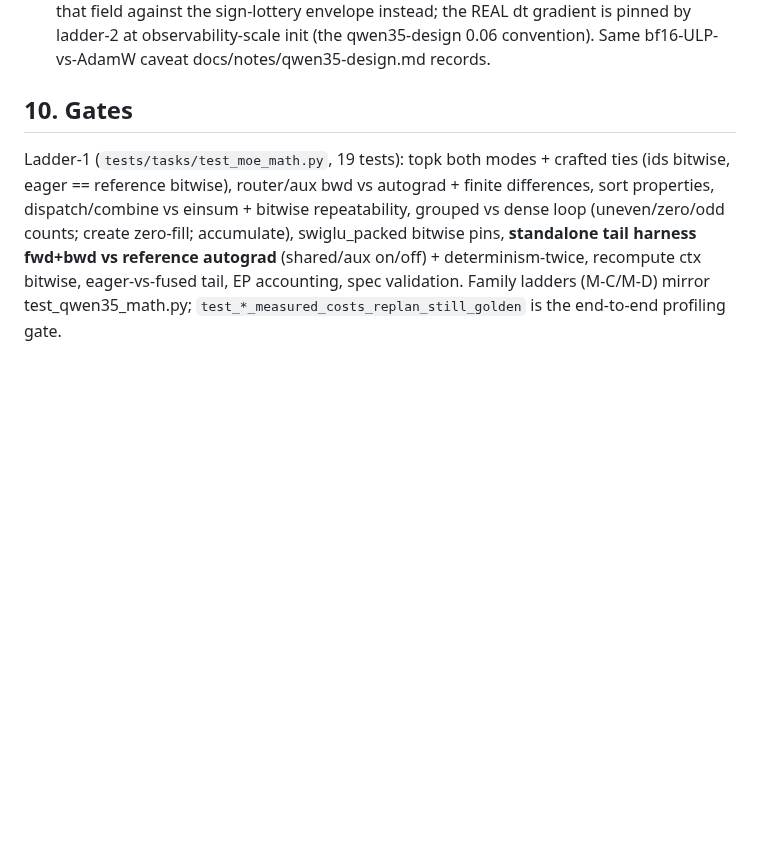
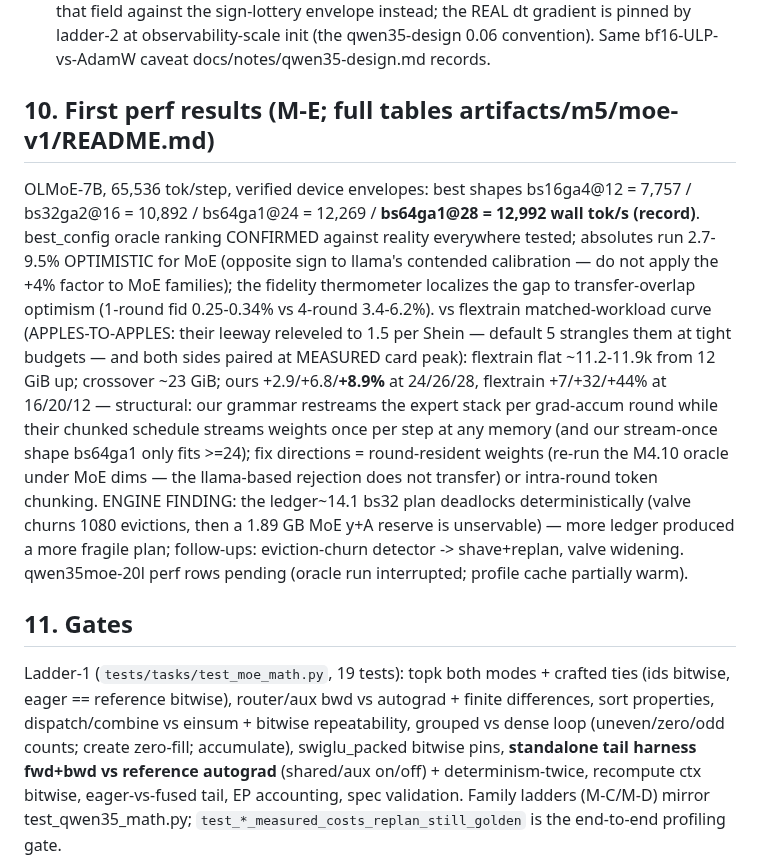
Before and after one commit to als244/dataflow, a Markdown page: docs/notes/moe-design.md, the part around the change. Drawn GitHub-style; blank space fills up the shorter version.

Commit message:
moe-design: M-E results — olmoe curve, releveled flextrain comparison, findings
OLMoE-7B verified rows (65,536 tok/step): bs16ga4 7,757-9,685 @
dev-12..24; bs32ga2@16 10,892; bs64ga1 12,269/12,690/12,992/12,838 @
dev-24/26/28/30 — record 12,992 @ 28. Oracle ranking confirmed vs
reality; MoE absolutes run 2.7-9.5% optimistic (opposite sign to the
llama contended calibration); fidelity thermometer pins the gap on
transfer-overlap optimism (1-round 0.25-0.34% vs 4-round 3.4-6.2%).

flextrain apples-to-apples (leeway releveled to 1.5, paired at
measured card peak): their curve flat ~11.2-11.9k from 12 GiB;
crossover ~23 GiB; ours +2.9..+8.9% above it, theirs +7..+44% below —
structural: our grammar restreams the expert stack per grad-accum
round; theirs streams once per step at any memory. Follow-ups filed:
round-resident weights (re-run the M4.10 window oracle under MoE dims;
the llama-based B(R) rejection does not transfer) or intra-round token
chunking; plus the deterministic bs32 ledger-14.1 plan deadlock
(eviction-churn -> shave+replan, valve widening).

Local tables/logs: artifacts/m5/moe-v1/ (promote to results/m5 when
qwen35moe-20l rows land).

Co-Authored-By: Claude Fable 5 <noreply@anthropic.com>
Claude-Session: https://claude.ai/code/session_01UchHogMBsjkMrx8v48MVdu

```diff
--- a/docs/notes/moe-design.md
+++ b/docs/notes/moe-design.md
@@ -282,7 +282,33 @@ multi-rank runtime exists.
   (the qwen35-design 0.06 convention). Same bf16-ULP-vs-AdamW caveat
   docs/notes/qwen35-design.md records.
 
-## 10. Gates
+## 10. First perf results (M-E; full tables artifacts/m5/moe-v1/README.md)
+
+OLMoE-7B, 65,536 tok/step, verified device envelopes: best shapes
+bs16ga4@12 = 7,757 / bs32ga2@16 = 10,892 / bs64ga1@24 = 12,269 /
+**bs64ga1@28 = 12,992 wall tok/s (record)**. best_config oracle ranking
+CONFIRMED against reality everywhere tested; absolutes run 2.7-9.5%
+OPTIMISTIC for MoE (opposite sign to llama's contended calibration —
+do not apply the +4% factor to MoE families); the fidelity thermometer
+localizes the gap to transfer-overlap optimism (1-round fid 0.25-0.34%
+vs 4-round 3.4-6.2%). vs flextrain matched-workload curve
+(APPLES-TO-APPLES: their leeway releveled to 1.5 per Shein — default 5
+strangles them at tight budgets — and both sides paired at MEASURED
+card peak): flextrain flat ~11.2-11.9k from 12 GiB up; crossover ~23
+GiB; ours +2.9/+6.8/**+8.9%** at 24/26/28, flextrain +7/+32/+44% at
+16/20/12 — structural: our grammar restreams the expert stack per
+grad-accum round while their chunked schedule streams weights once per
+step at any memory (and our stream-once shape bs64ga1 only fits >=24);
+fix directions = round-resident weights (re-run the M4.10 oracle under
+MoE dims — the llama-based rejection does not transfer) or intra-round
+token chunking. ENGINE FINDING: the ledger~14.1 bs32 plan deadlocks
+deterministically (valve churns 1080 evictions, then a 1.89 GB MoE y+A
+reserve is unservable) — more ledger produced a more fragile plan;
+follow-ups: eviction-churn detector -> shave+replan, valve widening.
+qwen35moe-20l perf rows pending (oracle run interrupted; profile cache
+partially warm).
+
+## 11. Gates
 
 Ladder-1 (`tests/tasks/test_moe_math.py`, 19 tests): topk both modes +
 crafted ties (ids bitwise, eager == reference bitwise), router/aux bwd vs
```
